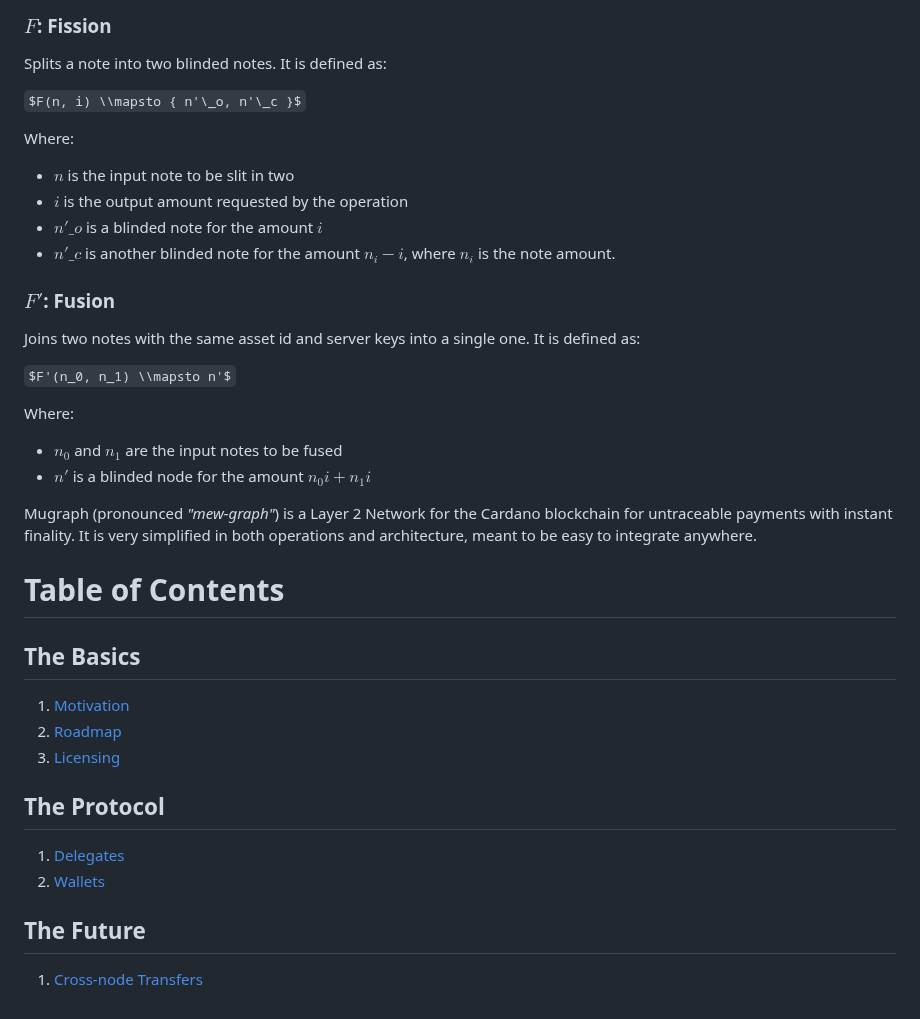
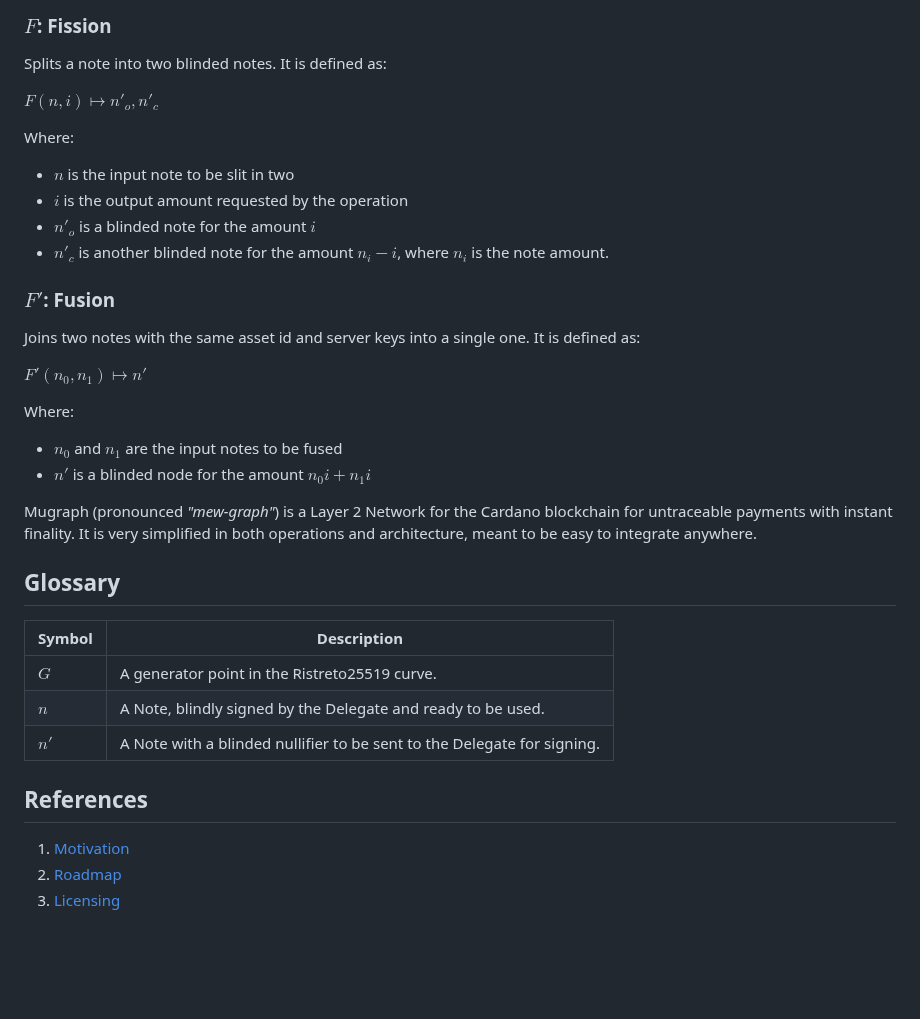
Before and after one commit to mugraph-payments/mugraph, a Markdown page: README.md, the part around one of its changes. Drawn GitHub-style; some formulas as TeX source; blank space fills up the shorter version.

```diff
--- a/README.md
+++ b/README.md
@@ -66,20 +89,20 @@ TODO.
 
 Splits a note into two blinded notes. It is defined as:
 
-$F(n, i) \\mapsto { n'\_o, n'\_c }$
+$F(n, i) \mapsto { n'_o, n'_c }$
 
 Where:
 
 - $n$ is the input note to be slit in two
 - $i$ is the output amount requested by the operation
-- $n'\_o$ is a blinded note for the amount $i$
-- $n'\_c$ is another blinded note for the amount $n_i - i$, where $n_i$ is the note amount.
+- $n'_o$ is a blinded note for the amount $i$
+- $n'_c$ is another blinded note for the amount $n_i - i$, where $n_i$ is the note amount.
 
 ### $F'$: Fusion
 
 Joins two notes with the same asset id and server keys into a single one. It is defined as:
 
-$F'(n_0, n_1) \\mapsto n'$
+$F'(n_0, n_1) \mapsto n'$
 
 Where:
 
@@ -88,19 +111,16 @@ Where:
 
 Mugraph (pronounced *"mew-graph"*) is a Layer 2 Network for the Cardano blockchain for untraceable payments with instant finality. It is very simplified in both operations and architecture, meant to be easy to integrate anywhere.
 
-# Table of Contents
+## Glossary
 
-## The Basics
+| Symbol | Description                                                             |
+|--------|-------------------------------------------------------------------------|
+| $G$    | A generator point in the Ristreto25519 curve.                           |
+| $n$    | A Note, blindly signed by the Delegate and ready to be used.            |
+| $n'$   | A Note with a blinded nullifier to be sent to the Delegate for signing. |
+
+## References
 
 1. [Motivation](./docs/motivation.md)
 1. [Roadmap](./docs/roadmap.md)
 1. [Licensing](./docs/licensing.md)
-
-## The Protocol
-
-1. [Delegates](./protocol/delegates.md)
-1. [Wallets](./protocol/wallets.md)
-
-## The Future
-
-1. [Cross-node Transfers](./future/cross-node-transfers.md)
```
Also changed, not shown: other parts of README.md (+36 -13 lines).
